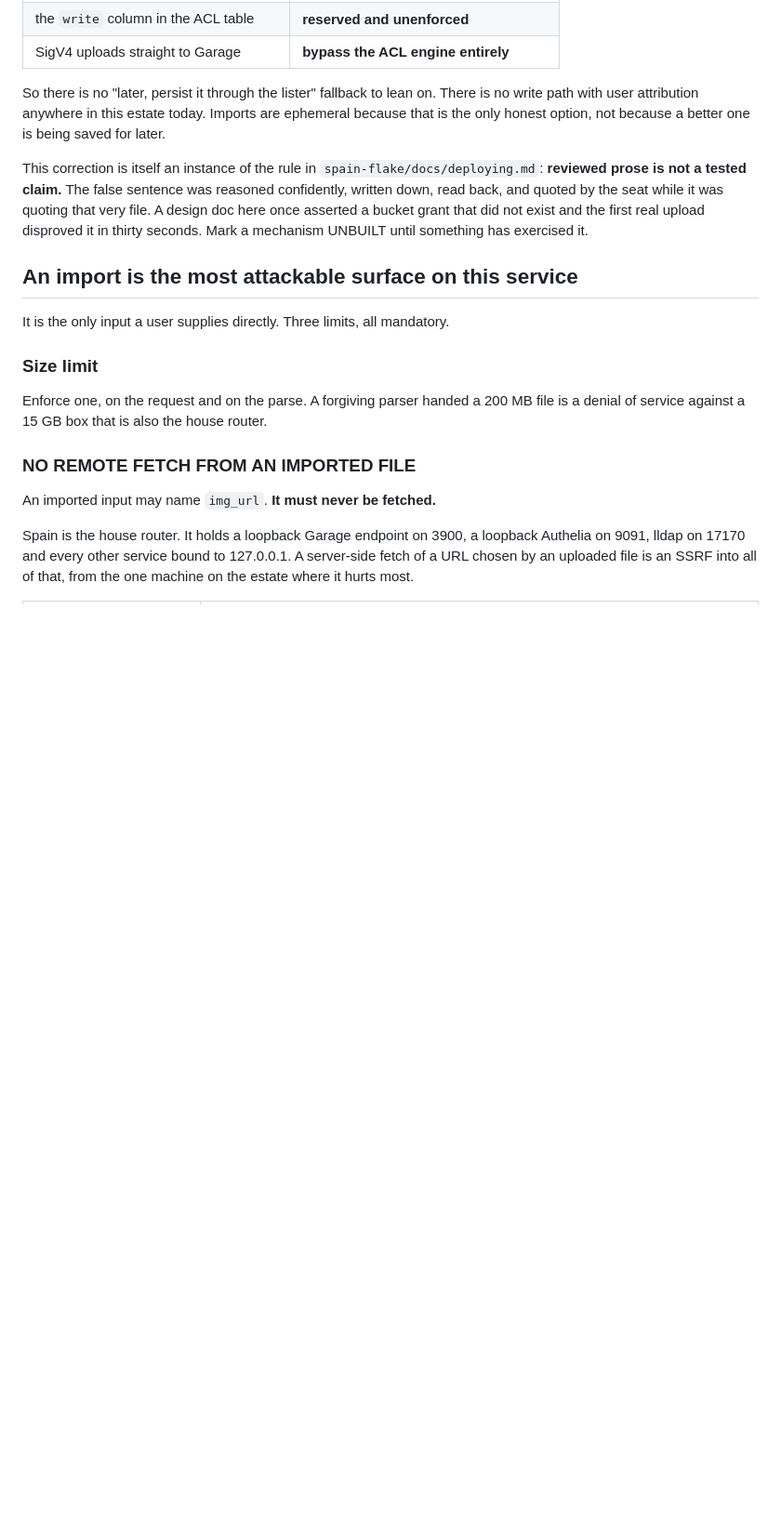
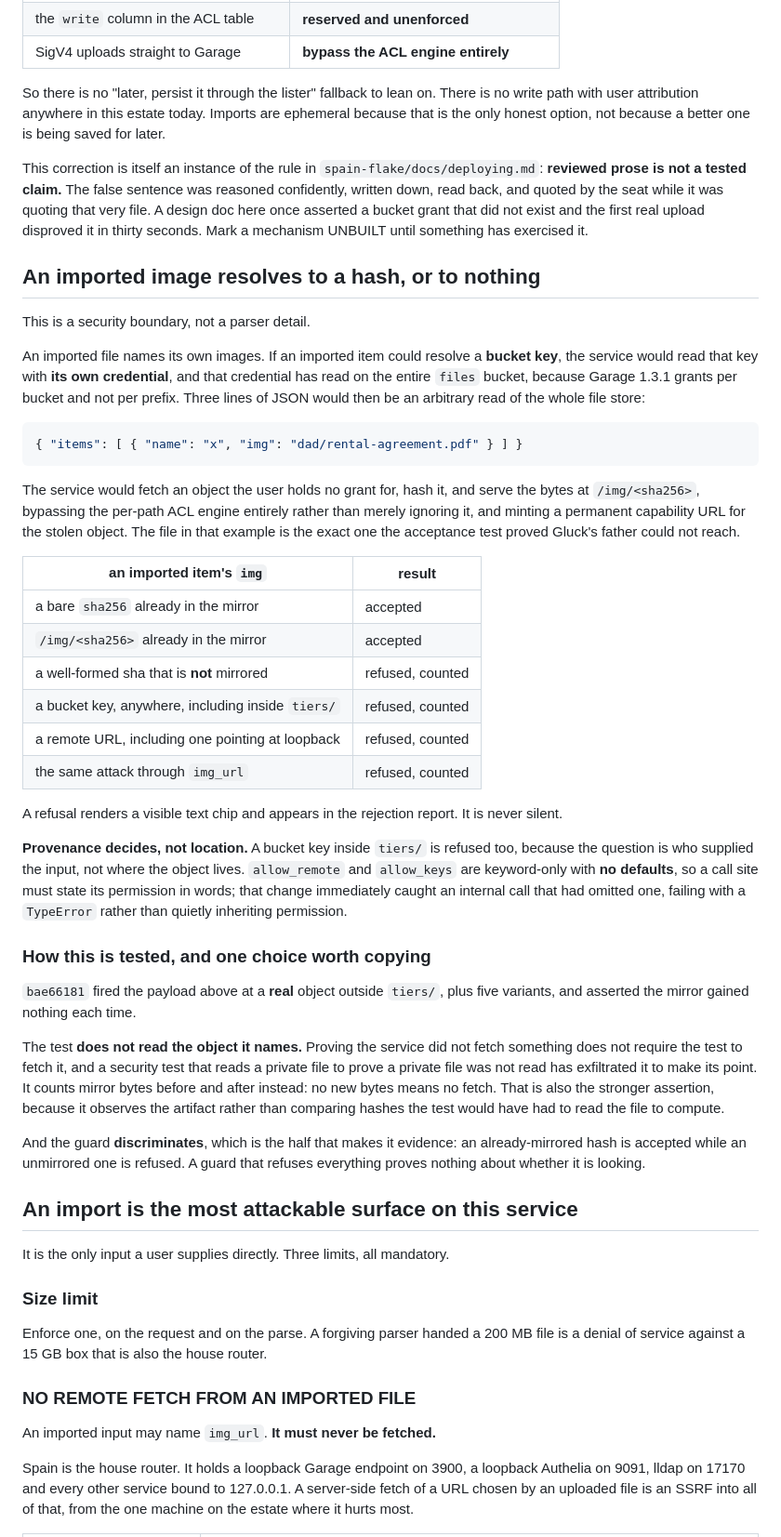
Before and after one commit to jack-work/gluck-tiers, a Markdown page: doc/imports.md, the part around the change. Shown at 93% size. GitHub-like rendering; blank space fills up the shorter version.

Commit message:
doc: the hash-only rule for imported images, as a security boundary
An imported item could otherwise name a bucket key, and the service would read
it with a credential holding read on the WHOLE files bucket, because Garage
grants per bucket and not per prefix. Three lines of JSON would be an
arbitrary read of the file store, bypassing the per-path ACL engine and
minting a permanent capability URL for the stolen object.

Records the test choice worth copying: the suite does not read the object it
names, because a security test that reads a private file to prove a private
file was not read has exfiltrated it to make its point. It counts mirror bytes
before and after instead.

````diff
--- a/doc/imports.md
+++ b/doc/imports.md
@@ -49,6 +49,62 @@ by the seat while it was quoting that very file. A design doc here once
 asserted a bucket grant that did not exist and the first real upload disproved
 it in thirty seconds. Mark a mechanism UNBUILT until something has exercised
 it.
+
+## An imported image resolves to a hash, or to nothing
+
+This is a security boundary, not a parser detail.
+
+An imported file names its own images. If an imported item could resolve a
+**bucket key**, the service would read that key with **its own credential**,
+and that credential has read on the entire `files` bucket, because Garage
+1.3.1 grants per bucket and not per prefix. Three lines of JSON would then be
+an arbitrary read of the whole file store:
+
+```json
+{ "items": [ { "name": "x", "img": "dad/rental-agreement.pdf" } ] }
+```
+
+The service would fetch an object the user holds no grant for, hash it, and
+serve the bytes at `/img/<sha256>`, bypassing the per-path ACL engine
+entirely rather than merely ignoring it, and minting a permanent capability
+URL for the stolen object. The file in that example is the exact one the
+acceptance test proved Gluck's father could not reach.
+
+| an imported item's `img` | result |
+|---|---|
+| a bare `sha256` already in the mirror | accepted |
+| `/img/<sha256>` already in the mirror | accepted |
+| a well-formed sha that is **not** mirrored | refused, counted |
+| a bucket key, anywhere, including inside `tiers/` | refused, counted |
+| a remote URL, including one pointing at loopback | refused, counted |
+| the same attack through `img_url` | refused, counted |
+
+A refusal renders a visible text chip and appears in the rejection report. It
+is never silent.
+
+**Provenance decides, not location.** A bucket key inside `tiers/` is refused
+too, because the question is who supplied the input, not where the object
+lives. `allow_remote` and `allow_keys` are keyword-only with **no defaults**,
+so a call site must state its permission in words; that change immediately
+caught an internal call that had omitted one, failing with a `TypeError`
+rather than quietly inheriting permission.
+
+### How this is tested, and one choice worth copying
+
+`bae66181` fired the payload above at a **real** object outside `tiers/`,
+plus five variants, and asserted the mirror gained nothing each time.
+
+The test **does not read the object it names.** Proving the service did not
+fetch something does not require the test to fetch it, and a security test
+that reads a private file to prove a private file was not read has exfiltrated
+it to make its point. It counts mirror bytes before and after instead: no new
+bytes means no fetch. That is also the stronger assertion, because it observes
+the artifact rather than comparing hashes the test would have had to read the
+file to compute.
+
+And the guard **discriminates**, which is the half that makes it evidence: an
+already-mirrored hash is accepted while an unmirrored one is refused. A guard
+that refuses everything proves nothing about whether it is looking.
 
 ## An import is the most attackable surface on this service
 
````
